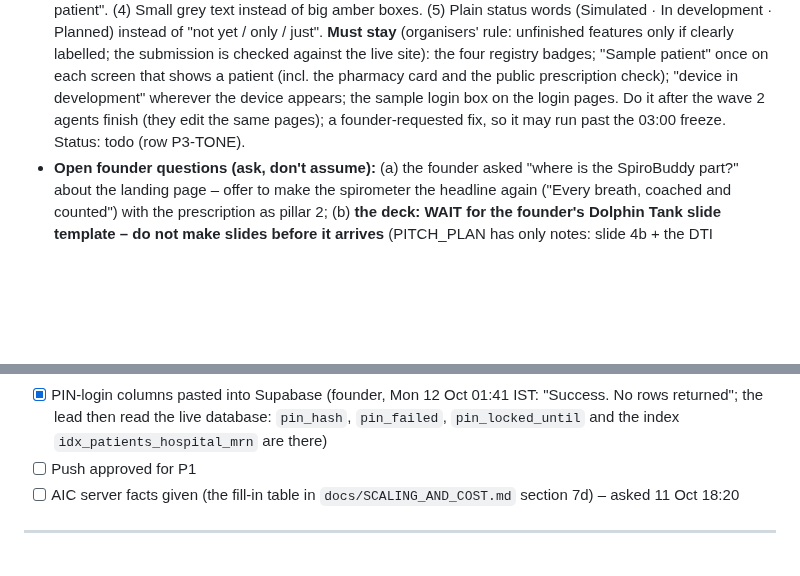
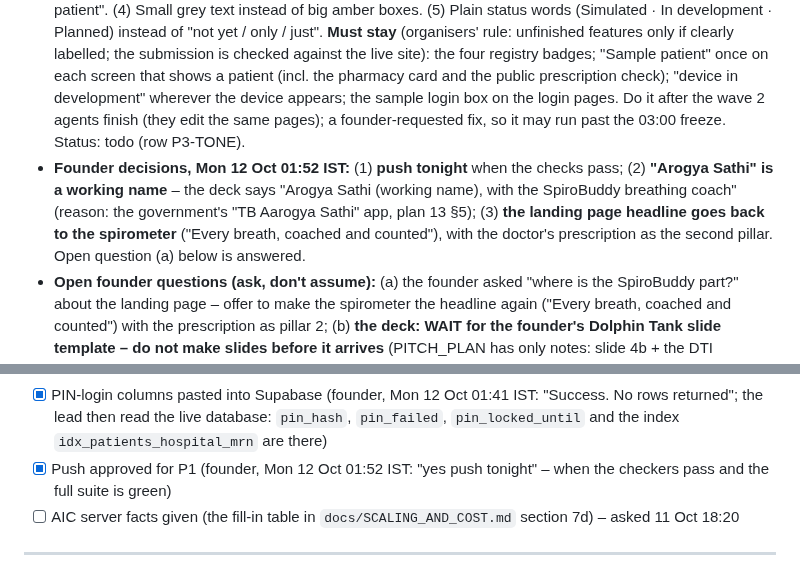
Before and after one commit to sharonshajuaugustine/SpiroBuddy, a Markdown page: docs/rebuild/STATE.md, 2 parts joined by grey strips. Rendered like a GitHub page; blank space fills up the shorter version.

Commit message:
STATE: founder decisions 01:52 - push tonight when checks pass, 'Arogya Sathi' is a working name, landing headline back to the spirometer
Co-Authored-By: Claude Opus 5.5 <noreply@anthropic.com>

```diff
--- a/docs/rebuild/STATE.md
+++ b/docs/rebuild/STATE.md
@@ -24,6 +24,7 @@
   4. **Builder – public 3D twin page** `/twin.html` from the WIP `web/js/twin-model.js` (B8 brief in PHASE2_BRIEFS.md; `/showcase/` must keep working), then embed it on the landing hero.
   Then the full suite, the founder's "push?", push, live check, and the founder resets the demo. **Freeze 03:00 IST.**
 - **Founder decision, Mon 12 Oct 01:50 IST – "tone pass" (approved: "yes, tone pass"):** the founder finds repeated words like "demo" devaluing. Rule: cut the clutter and the apologetic tone, keep a few small honest labels. (1) One small, calm line per page instead of many "Demo" words. (2) "Mock-up for the demo. No real units exist yet" → "Preview – device in development". (3) "Demo data only. Fictional patients." → "Sample patient". (4) Small grey text instead of big amber boxes. (5) Plain status words (Simulated · In development · Planned) instead of "not yet / only / just". **Must stay** (organisers' rule: unfinished features only if clearly labelled; the submission is checked against the live site): the four registry badges; "Sample patient" once on each screen that shows a patient (incl. the pharmacy card and the public prescription check); "device in development" wherever the device appears; the sample login box on the login pages. Do it after the wave 2 agents finish (they edit the same pages); a founder-requested fix, so it may run past the 03:00 freeze. Status: todo (row P3-TONE).
+- **Founder decisions, Mon 12 Oct 01:52 IST:** (1) **push tonight** when the checks pass; (2) **"Arogya Sathi" is a working name** – the deck says "Arogya Sathi (working name), with the SpiroBuddy breathing coach" (reason: the government's "TB Aarogya Sathi" app, plan 13 §5); (3) **the landing page headline goes back to the spirometer** ("Every breath, coached and counted"), with the doctor's prescription as the second pillar. Open question (a) below is answered.
 - **Open founder questions (ask, don't assume):** (a) the founder asked "where is the SpiroBuddy part?" about the landing page – offer to make the spirometer the headline again ("Every breath, coached and counted") with the prescription as pillar 2; (b) **the deck: WAIT for the founder's Dolphin Tank slide template – do not make slides before it arrives** (PITCH_PLAN has only notes: slide 4b + the DTI logo/footer checklist); (c) the device is **not built yet** (founder, 00:00) – keep `device.*` In development, breaths Simulated; (d) the README disclosure sentence is the founder's to write; (e) the live demo reset after the 23:40 push (founder to do: log in as Doctor → `/demo.html` → Reset demo data).
 - **Founder's wider vision (Mon 12 Oct ~00:15 IST) – ask the founder whether to build it in wave 2 before the other builders:** SpiroBuddy is for every hospital and clinic. Doctors and departments have their own logins; doctors type prescriptions; each patient's medicines are saved under their **hospital registration number**; the patient logs in with that number to see all their medicines; clinics without numbers get one from the app; nothing to do with money. Build suggestion: patient login = registration number + a 4–6 digit PIN printed on the discharge slip (an OTP needs a paid SMS service, so Simulated in the demo); a `registration_no` on each patient (additive column = a new Supabase paste for the founder); department accounts on top of the staff `department` field. Pitch: never say "no such software exists" (hospital-chain apps and ABHA health-locker apps exist); say "any hospital or clinic, elderly-first, in their language, shown at the pharmacy counter".
 - **COVID source check (00:15):** no official Indian guideline found that recommends incentive spirometers for COVID (an NDMA May 2021 mention appears only in a market report, unverified). Safe line: incentive spirometry has been studied for post-COVID lung recovery (e.g. a 2024 randomised trial, 60 patients, PMC11182030); post-COVID lung rehab = a Planned segment. Never say SpiroBuddy was used in COVID.
@@ -48,7 +49,7 @@
 - [x] `supabase/schema_v2.sql` pasted into the Supabase SQL Editor and run (founder, Sun 11 Oct about 23:15 IST: result "setval 1000", no error)
 - [x] Push approved for P0 (founder, Sun 11 Oct about 23:35 IST: "yes, push when tests pass")
 - [x] PIN-login columns pasted into Supabase (founder, Mon 12 Oct 01:41 IST: "Success. No rows returned"; the lead then read the live database: `pin_hash`, `pin_failed`, `pin_locked_until` and the index `idx_patients_hospital_mrn` are there)
-- [ ] Push approved for P1
+- [x] Push approved for P1 (founder, Mon 12 Oct 01:52 IST: "yes push tonight" – when the checkers pass and the full suite is green)
 - [ ] AIC server facts given (the fill-in table in `docs/SCALING_AND_COST.md` section 7d) – asked 11 Oct 18:20
 
 ---
```
